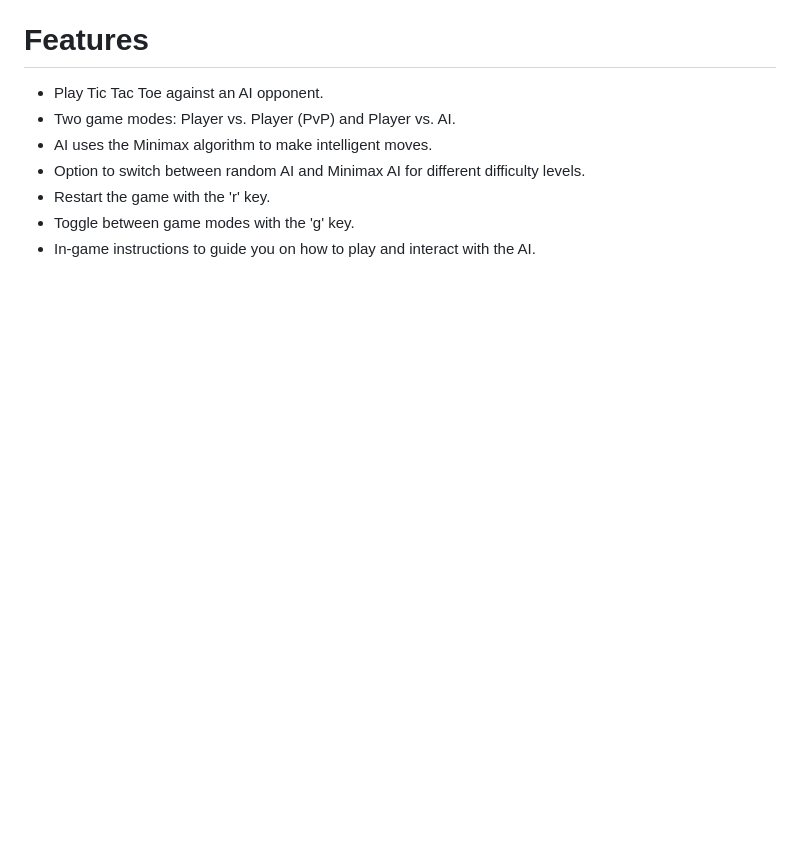
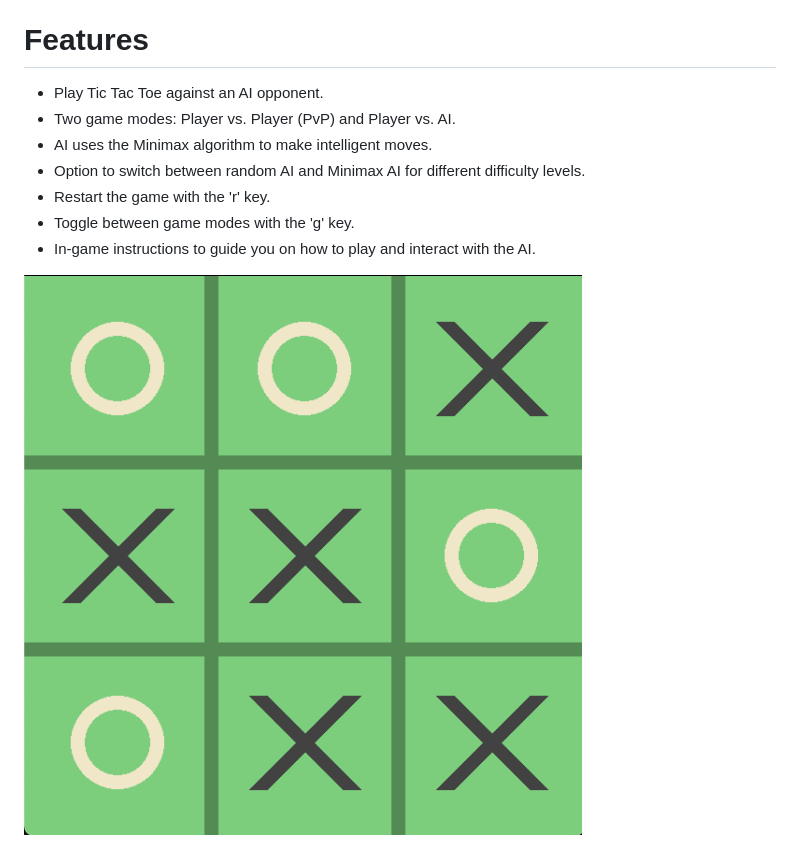
Before and after one commit to NATALI-LEV/Playground-with-python, a Markdown page: TIC TAC TOE/README.md, the part around the change. Drawn GitHub-style; pictures changed too: TIC TAC TOE/screenshot/tictactoe.png (added); blank space fills up the shorter version.

Commit message:
screenshot

```diff
--- a/TIC TAC TOE/README.md
+++ b/TIC TAC TOE/README.md
@@ -15,3 +15,5 @@ This is a simple implementation of Tic Tac Toe (also known as Noughts and Crosse
 - Restart the game with the 'r' key.
 - Toggle between game modes with the 'g' key.
 - In-game instructions to guide you on how to play and interact with the AI.
+
+![screenshot](screenshot/tictactoe.png)
```
Also changed, not shown: 1 other file.
